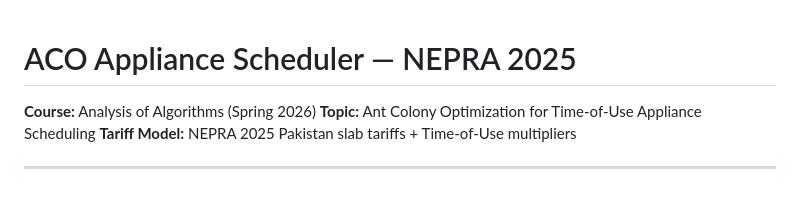
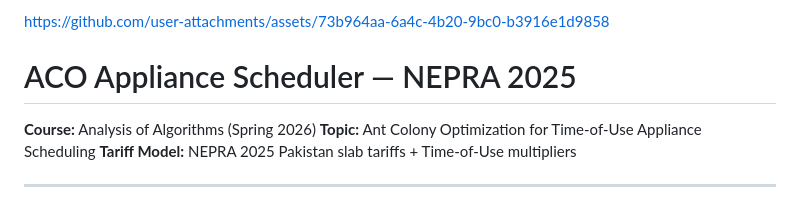
Before and after one commit to Wajahat147/aco-appliance-scheduler, a Markdown page: README.md, the part around the change. GitHub-like rendering.

```diff
--- a/README.md
+++ b/README.md
@@ -1,3 +1,7 @@
+
+
+https://github.com/user-attachments/assets/73b964aa-6a4c-4b20-9bc0-b3916e1d9858
+
 # ACO Appliance Scheduler — NEPRA 2025
 
 **Course:** Analysis of Algorithms (Spring 2026)
```
